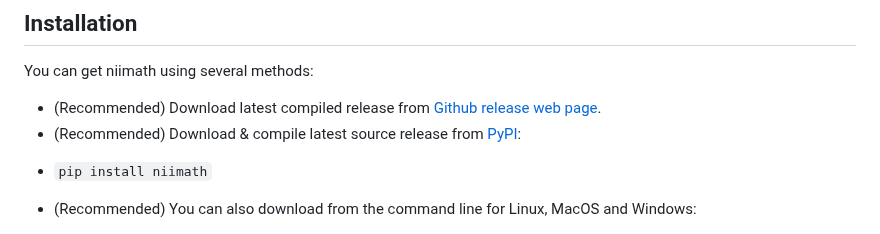
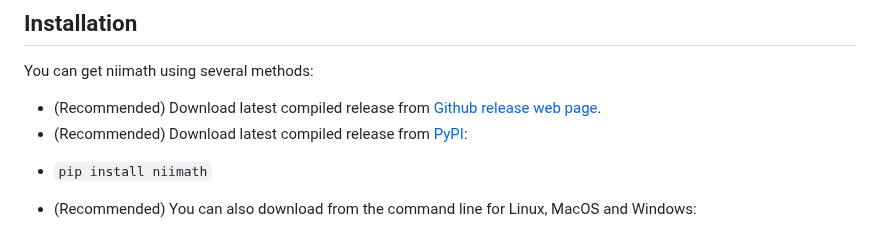
Before and after one commit to rordenlab/niimath, a Markdown page: README.md, the part around the change. Drawn GitHub-style.

Commit message:
docs: mention pip is now compiled

```diff
--- a/README.md
+++ b/README.md
@@ -24,7 +24,7 @@ The Reason to use fslmaths instead of niimath:
 You can get niimath using several methods:
 
  - (Recommended) Download latest compiled release from [Github release web page](https://github.com/rordenlab/niimath/releases).
- - (Recommended) Download & compile latest source release from [PyPI](https://pypi.org/project/niimath/):
+ - (Recommended) Download latest compiled release from [PyPI](https://pypi.org/project/niimath/):
   * `pip install niimath`
  - (Recommended) You can also download from the command line for Linux, MacOS and Windows:
   * `curl -fLO https://github.com/rordenlab/niimath/releases/latest/download/niimath_lnx.zip`
```
